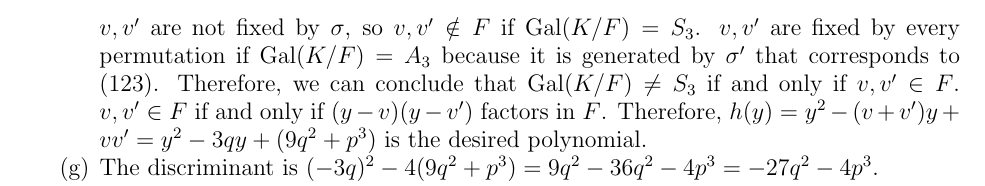
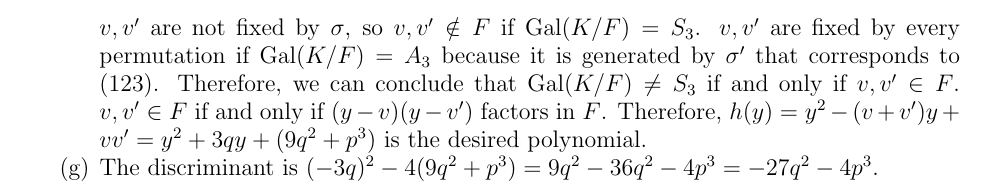
Before and after one commit to hidenori-shinohara/courses, a LaTeX paper (math601/11-22/math601-due-11-22.tex): part of page 2 of 3, cut so that both start at the same text. Compiled offline with pdfLaTeX.

Commit message:
fix a sign

```diff
--- a/math601/11-22/math601-due-11-22.tex
+++ b/math601/11-22/math601-due-11-22.tex
@@ -113,7 +113,7 @@
       $v, v'$ are fixed by every permutation if $\Gal(K/F) = A_3$ because it is generated by $\sigma'$ that corresponds to $(123)$.
       Therefore, we can conclude that $\Gal(K/F) \ne S_3$ if and only if $v, v' \in F$.
       $v, v' \in F$ if and only if $(y - v)(y - v')$ factors in $F$.
-      Therefore, $h(y) = y^2 - (v + v')y + vv' = y^2 - 3qy + (9q^2 + p^3)$ is the desired polynomial.
+      Therefore, $h(y) = y^2 - (v + v')y + vv' = y^2 + 3qy + (9q^2 + p^3)$ is the desired polynomial.
     \item
       The discriminant is $(-3q)^2 - 4(9q^2 + p^3) = 9q^2 - 36q^2 - 4p^3 = -27q^2 - 4p^3$.
   \end{enumerate}
```
Also changed, not shown: math601/11-22/math601-due-11-22.pdf.
